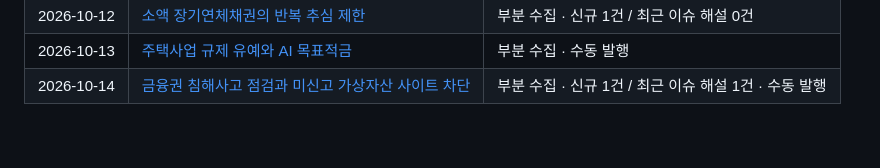
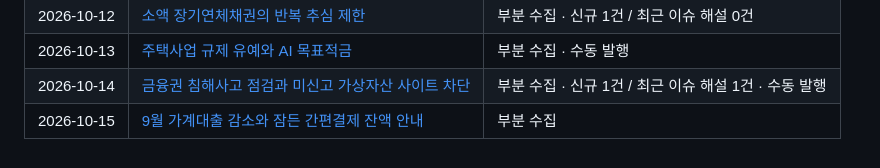
Before and after one commit to Ji-Un-Gil/financialSummary, a Markdown page: briefings/README.md, the part around the change. GitHub-like rendering.

Commit message:
Add cloud summary: briefings/2026/10/2026-10-15.md

```diff
--- a/briefings/README.md
+++ b/briefings/README.md
@@ -36,3 +36,4 @@
 | 2026-10-12 | [소액 장기연체채권의 반복 추심 제한](2026/10/2026-10-12.md) | 부분 수집 · 신규 1건 / 최근 이슈 해설 0건 |
 | 2026-10-13 | [주택사업 규제 유예와 AI 목표적금](2026/10/2026-10-13.md) | 부분 수집 · 수동 발행 |
 | 2026-10-14 | [금융권 침해사고 점검과 미신고 가상자산 사이트 차단](2026/10/2026-10-14.md) | 부분 수집 · 신규 1건 / 최근 이슈 해설 1건 · 수동 발행 |
+| 2026-10-15 | [9월 가계대출 감소와 잠든 간편결제 잔액 안내](2026/10/2026-10-15.md) | 부분 수집 |
```
Also changed, not shown: 2 other files.
